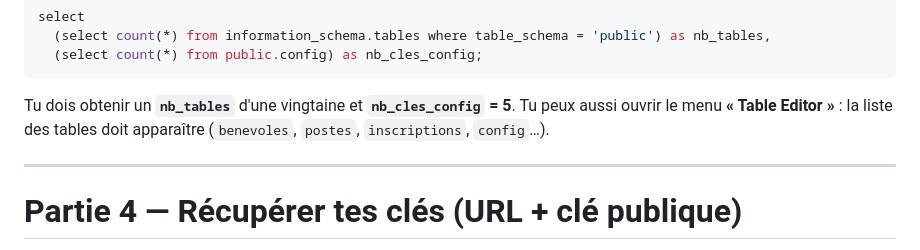
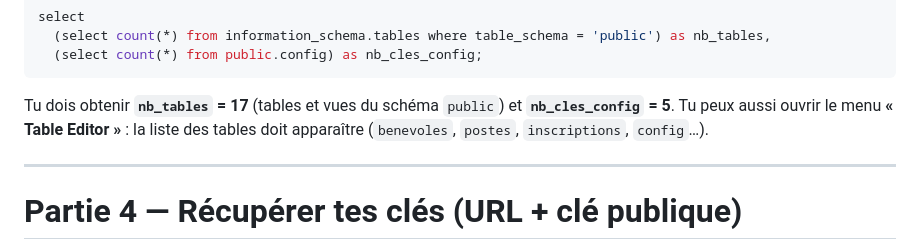
Before and after one commit to JeanFi675/eventstaff, a Markdown page: GUIDE-INSTALLATION.md, the part around the change. Rendered like a GitHub page.

Commit message:
docs(guide): précise nb_tables = 17 (valeur réelle observée)
Co-Authored-By: Claude Opus 4.8 <noreply@anthropic.com>

````diff
--- a/GUIDE-INSTALLATION.md
+++ b/GUIDE-INSTALLATION.md
@@ -117,7 +117,7 @@ select
   (select count(*) from public.config) as nb_cles_config;
 ```
 
-Tu dois obtenir un **`nb_tables`** d'une vingtaine et **`nb_cles_config` = 5**. Tu peux aussi ouvrir le menu **« Table Editor »** : la liste des tables doit apparaître (`benevoles`, `postes`, `inscriptions`, `config`…).
+Tu dois obtenir **`nb_tables` = 17** (tables et vues du schéma `public`) et **`nb_cles_config` = 5**. Tu peux aussi ouvrir le menu **« Table Editor »** : la liste des tables doit apparaître (`benevoles`, `postes`, `inscriptions`, `config`…).
 
 ---
 
````
